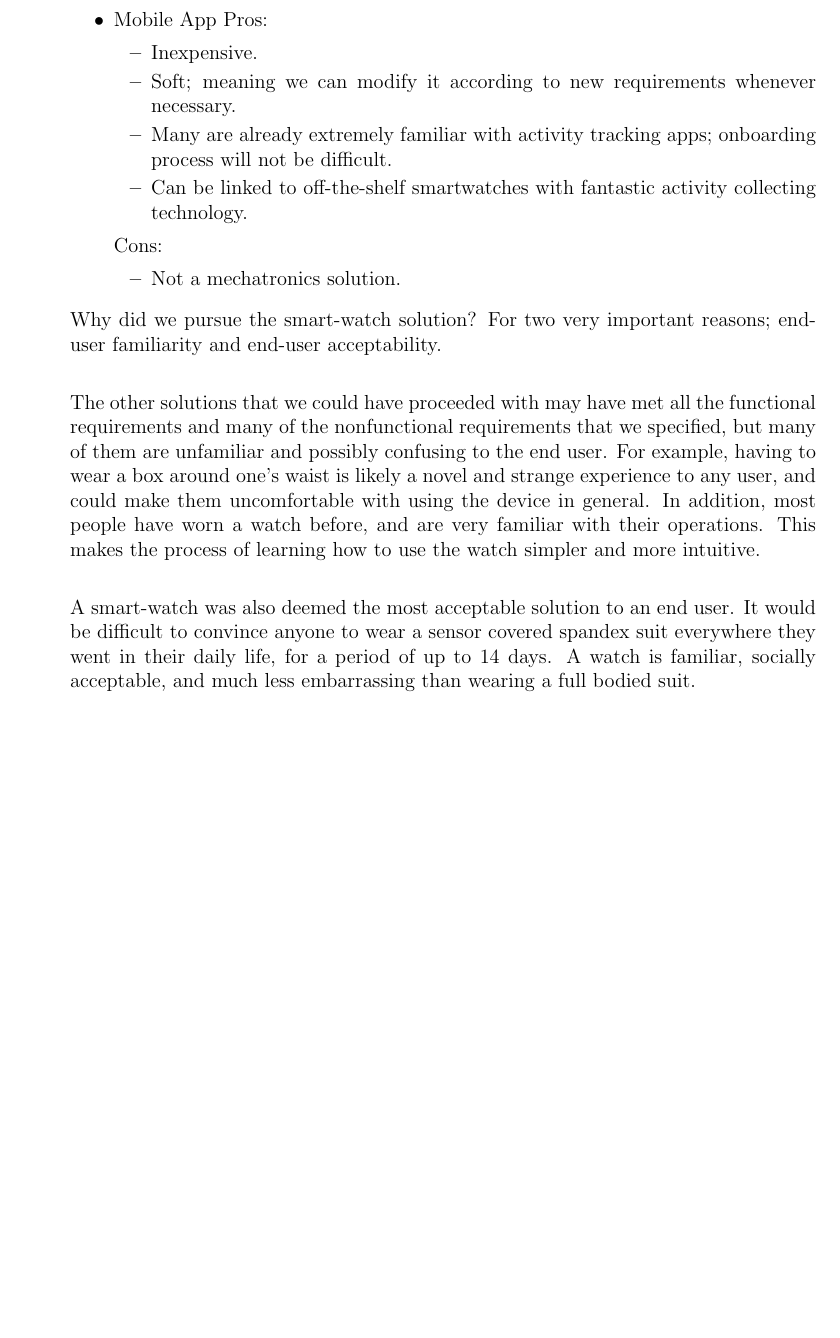
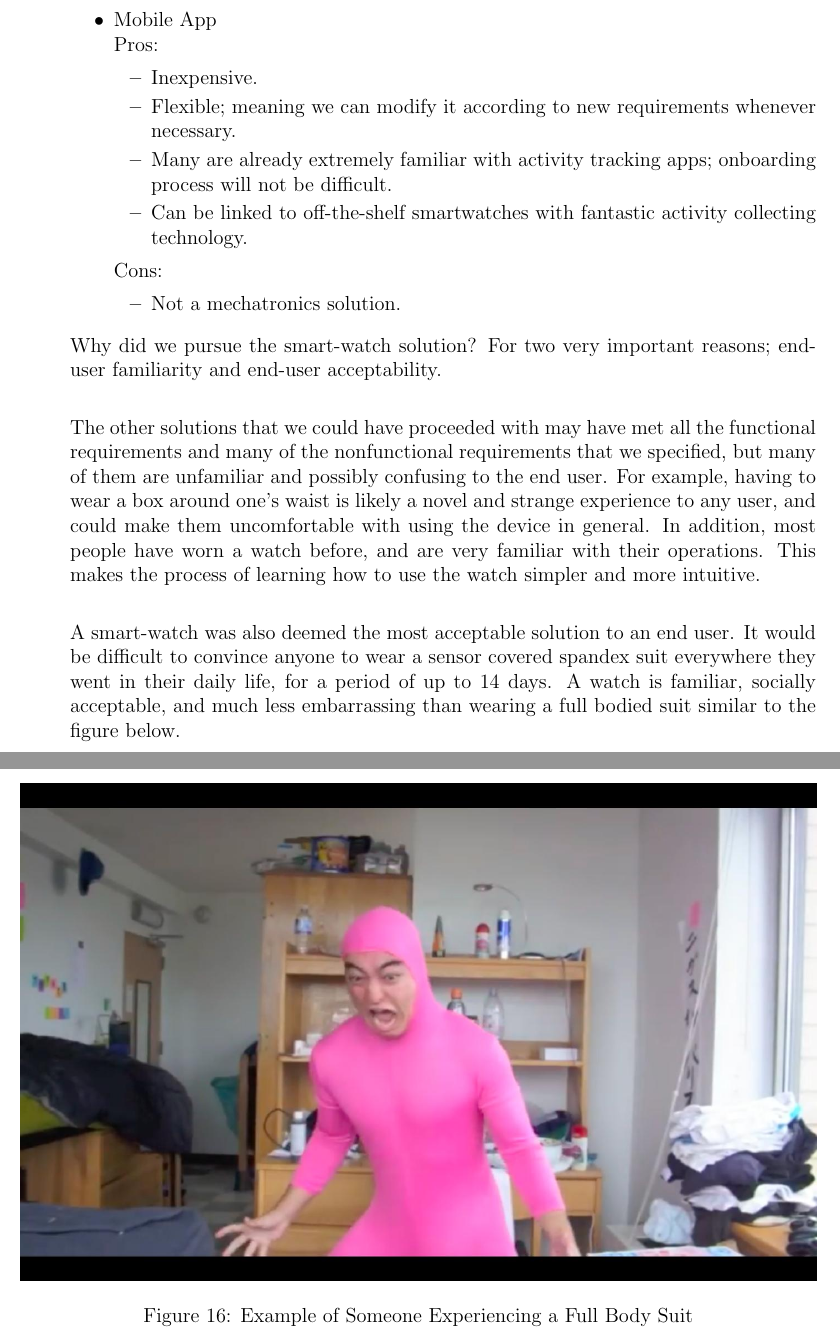
Before and after one commit to zakerl/Capstone_Project, a LaTeX document (docs/Design/SystDesign/SystDes.tex): part of page 26 of 26 before the commit and two parts of pages 26 and 27 of 27 after it, the two joined at a grey line, cut so that both start at the same text, the shorter picture padded with empty space. Compiled offline with pdfLaTeX.

Commit message:
added example of suit

```diff
--- a/docs/Design/SystDesign/SystDes.tex
+++ b/docs/Design/SystDesign/SystDes.tex
@@ -499,11 +499,11 @@ During the initial phases of the design process, we encouraged each other to thr
 		\item Easy to damage.
 		\item Many people would be uncomfortable wearing a full sized-body suit during all their daily activities.
 	\end{itemize}
-\item Mobile App
+\item Mobile App \\
 	Pros:
 	\begin{itemize}
 		\item Inexpensive.
-		\item Soft; meaning we can modify it according to new requirements whenever necessary.
+		\item Flexible; meaning we can modify it according to new requirements whenever necessary.
 		\item Many are already extremely familiar with activity tracking apps; onboarding process will not be difficult.
 		\item Can be linked to off-the-shelf smartwatches with fantastic activity collecting technology.
 	\end{itemize}
@@ -516,7 +516,11 @@ Why did we pursue the smart-watch solution? For two very important reasons; end-
 
 The other solutions that we could have proceeded with may have met all the functional requirements and many of the nonfunctional requirements that we specified, but many of them are unfamiliar and possibly confusing to the end user. For example, having to wear a box around one's waist is likely a novel and strange experience to any user, and could make them uncomfortable with using the device in general. In addition, most people have worn a watch before, and are very familiar with their operations. This makes the process of learning how to use the watch simpler and more intuitive.\\
 
-A smart-watch was also deemed the most acceptable solution to an end user. It would be difficult to convince anyone to wear a sensor covered spandex suit everywhere they went in their daily life, for a period of up to 14 days. A watch is familiar, socially acceptable, and much less embarrassing than wearing a full bodied suit.
+A smart-watch was also deemed the most acceptable solution to an end user. It would be difficult to convince anyone to wear a sensor covered spandex suit everywhere they went in their daily life, for a period of up to 14 days. A watch is familiar, socially acceptable, and much less embarrassing than wearing a full bodied suit similar to the figure below.
 
 \end{enumerate}
 
+\begin{figure}[H]
+	\begin{center}
+		 \includegraphics[width=1\textwidth]{Pink}
+		\caption{Example of Someone Experiencing a Full Body Suit}
```
Also changed, not shown: docs/Design/SystDesign/pink.jpg (added), docs/Design/SystDesign/SystDes.tex (9 more changed lines).
